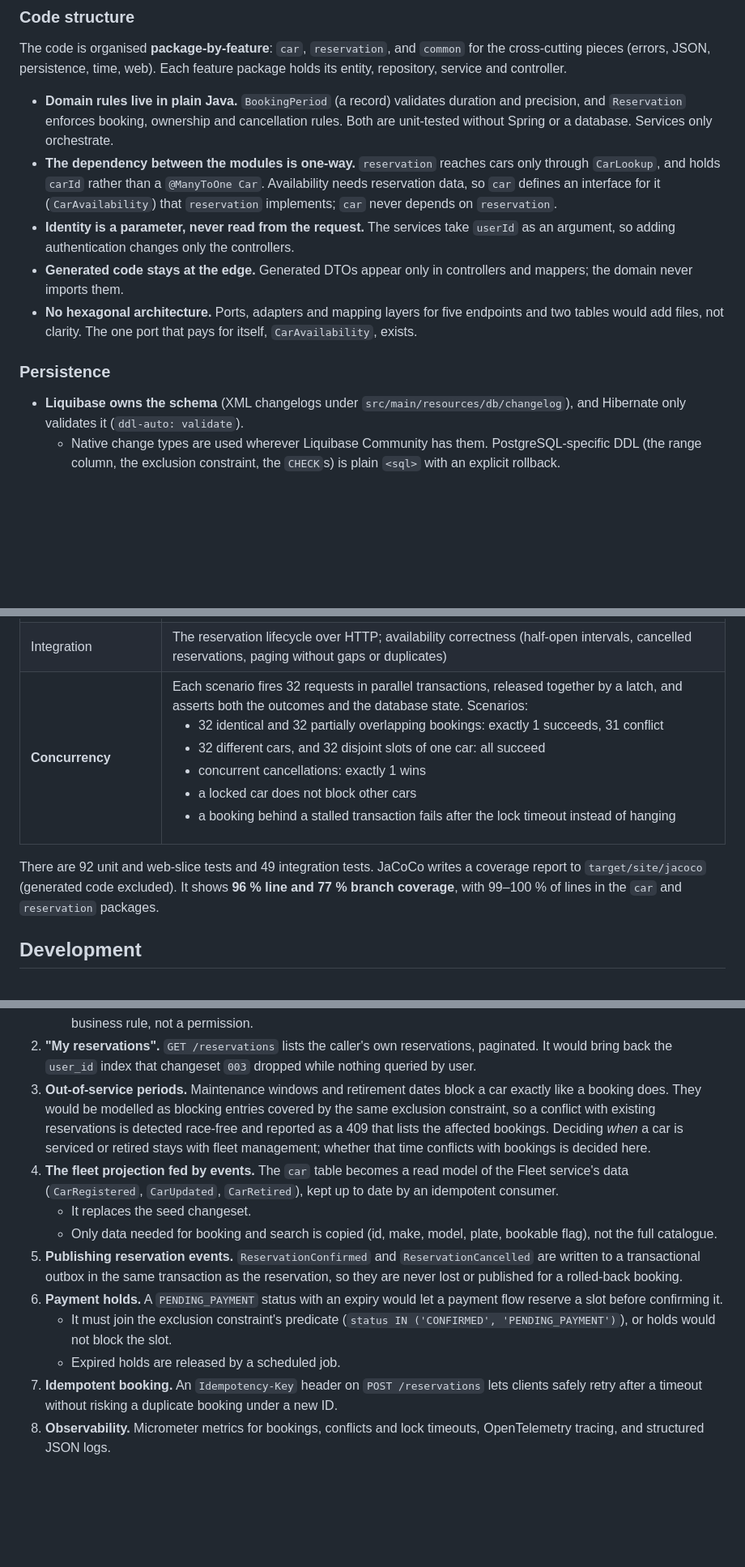
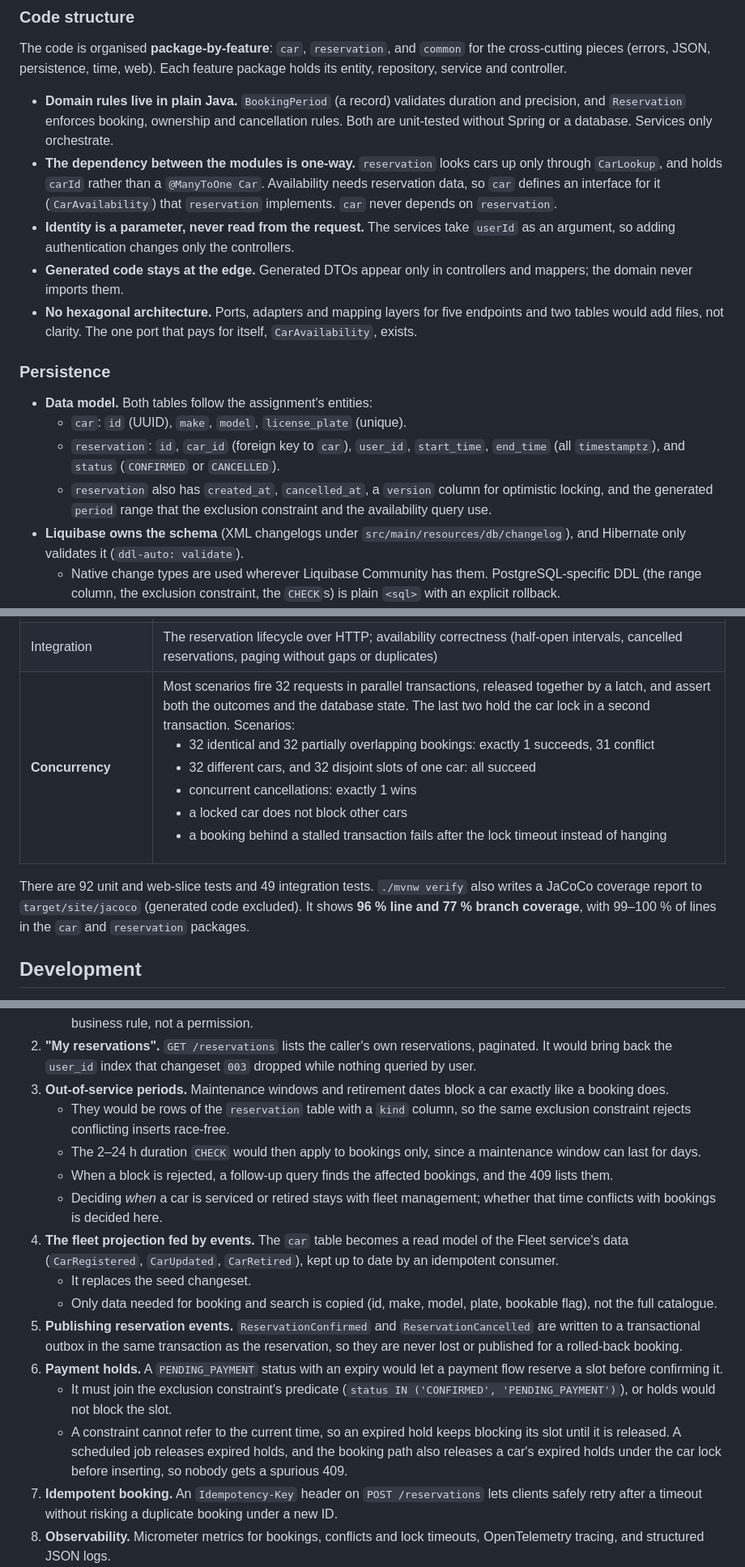
Before and after one commit to dejan-radulovic/car-reservation-service, a Markdown page: README.md, 3 parts joined by grey strips. Shown at 81% size. Drawn GitHub-style; blank space fills up the shorter version.

Commit message:
docs: address README review
Data model section; precise module dependency and concurrency test
descriptions; out-of-service periods scope the duration CHECK and list
conflicts via a follow-up query; expired payment holds released inline
under the car lock; coverage report needs verify; TOC and -BaseUrl.

Co-Authored-By: Claude Opus 5.5 <noreply@anthropic.com>

```diff
--- a/README.md
+++ b/README.md
@@ -251,9 +252,9 @@ repository, service and controller.
 - **Domain rules live in plain Java.** `BookingPeriod` (a record) validates duration and precision,
   and `Reservation` enforces booking, ownership and cancellation rules. Both are unit-tested without
   Spring or a database. Services only orchestrate.
-- **The dependency between the modules is one-way.** `reservation` reaches cars only through
+- **The dependency between the modules is one-way.** `reservation` looks cars up only through
   `CarLookup`, and holds `carId` rather than a `@ManyToOne Car`. Availability needs reservation data,
-  so `car` defines an interface for it (`CarAvailability`) that `reservation` implements; `car`
+  so `car` defines an interface for it (`CarAvailability`) that `reservation` implements. `car`
   never depends on `reservation`.
 - **Identity is a parameter, never read from the request.** The services take `userId` as an
   argument, so adding authentication changes only the controllers.
@@ -264,6 +265,12 @@ repository, service and controller.
 
 ### Persistence
 
+- **Data model.** Both tables follow the assignment's entities:
+  - `car`: `id` (UUID), `make`, `model`, `license_plate` (unique).
+  - `reservation`: `id`, `car_id` (foreign key to `car`), `user_id`, `start_time`, `end_time` (all
+    `timestamptz`), and `status` (`CONFIRMED` or `CANCELLED`).
+  - `reservation` also has `created_at`, `cancelled_at`, a `version` column for optimistic locking,
+    and the generated `period` range that the exclusion constraint and the availability query use.
 - **Liquibase owns the schema** (XML changelogs under `src/main/resources/db/changelog`), and
   Hibernate only validates it (`ddl-auto: validate`).
   - Native change types are used wherever Liquibase Community has them. PostgreSQL-specific DDL (the
@@ -293,10 +300,10 @@ tests share one Spring context and therefore one container.
 | Web slice (`@WebMvcTest`) | Every error status and `code`; rejection of missing offsets and numeric epochs; the page-size cap; the `Location` header |
 | Schema | The database constraints on their own, with no application code: overlap rejected, back-to-back allowed, cancelled rows ignored, duration `CHECK` |
 | Integration | The reservation lifecycle over HTTP; availability correctness (half-open intervals, cancelled reservations, paging without gaps or duplicates) |
-| **Concurrency** | Each scenario fires 32 requests in parallel transactions, released together by a latch, and asserts both the outcomes and the database state. Scenarios: <ul><li>32 identical and 32 partially overlapping bookings: exactly 1 succeeds, 31 conflict</li><li>32 different cars, and 32 disjoint slots of one car: all succeed</li><li>concurrent cancellations: exactly 1 wins</li><li>a locked car does not block other cars</li><li>a booking behind a stalled transaction fails after the lock timeout instead of hanging</li></ul> |
+| **Concurrency** | Most scenarios fire 32 requests in parallel transactions, released together by a latch, and assert both the outcomes and the database state. The last two hold the car lock in a second transaction. Scenarios: <ul><li>32 identical and 32 partially overlapping bookings: exactly 1 succeeds, 31 conflict</li><li>32 different cars, and 32 disjoint slots of one car: all succeed</li><li>concurrent cancellations: exactly 1 wins</li><li>a locked car does not block other cars</li><li>a booking behind a stalled transaction fails after the lock timeout instead of hanging</li></ul> |
 
-There are 92 unit and web-slice tests and 49 integration tests. JaCoCo writes a coverage report to
-`target/site/jacoco` (generated code excluded). It shows **96 % line and 77 % branch coverage**, with
+There are 92 unit and web-slice tests and 49 integration tests. `./mvnw verify` also writes a JaCoCo
+coverage report to `target/site/jacoco` (generated code excluded). It shows **96 % line and 77 % branch coverage**, with
 99–100 % of lines in the `car` and `reservation` packages.
 
 ## Development
@@ -360,10 +367,14 @@ separately at the end.
 2. **"My reservations".** `GET /reservations` lists the caller's own reservations, paginated. It would
    bring back the `user_id` index that changeset `003` dropped while nothing queried by user.
 3. **Out-of-service periods.** Maintenance windows and retirement dates block a car exactly like a
-   booking does. They would be modelled as blocking entries covered by the same exclusion constraint,
-   so a conflict with existing reservations is detected race-free and reported as a 409 that lists the
-   affected bookings. Deciding *when* a car is serviced or retired stays with fleet management;
-   whether that time conflicts with bookings is decided here.
+   booking does.
+   - They would be rows of the `reservation` table with a `kind` column, so the same exclusion
+     constraint rejects conflicting inserts race-free.
+   - The 2–24 h duration `CHECK` would then apply to bookings only, since a maintenance window can last
+     for days.
+   - When a block is rejected, a follow-up query finds the affected bookings, and the 409 lists them.
+   - Deciding *when* a car is serviced or retired stays with fleet management; whether that time
+     conflicts with bookings is decided here.
 4. **The fleet projection fed by events.** The `car` table becomes a read model of the Fleet service's
    data (`CarRegistered`, `CarUpdated`, `CarRetired`), kept up to date by an idempotent consumer.
    - It replaces the seed changeset.
@@ -376,7 +387,9 @@ separately at the end.
    before confirming it.
    - It must join the exclusion constraint's predicate (`status IN ('CONFIRMED', 'PENDING_PAYMENT')`),
      or holds would not block the slot.
-   - Expired holds are released by a scheduled job.
+   - A constraint cannot refer to the current time, so an expired hold keeps blocking its slot until it
+     is released. A scheduled job releases expired holds, and the booking path also releases a car's
+     expired holds under the car lock before inserting, so nobody gets a spurious 409.
 7. **Idempotent booking.** An `Idempotency-Key` header on `POST /reservations` lets clients safely
    retry after a timeout without risking a duplicate booking under a new ID.
 8. **Observability.** Micrometer metrics for bookings, conflicts and lock timeouts, OpenTelemetry
```
Also changed, not shown: other parts of README.md (+3 -2 lines).
